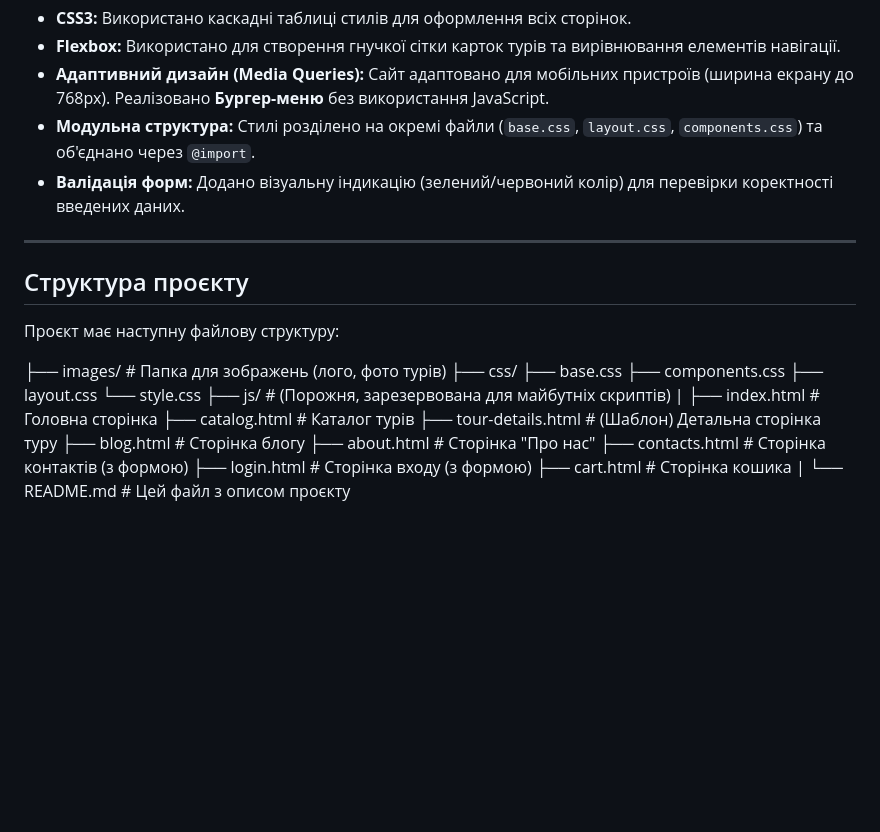
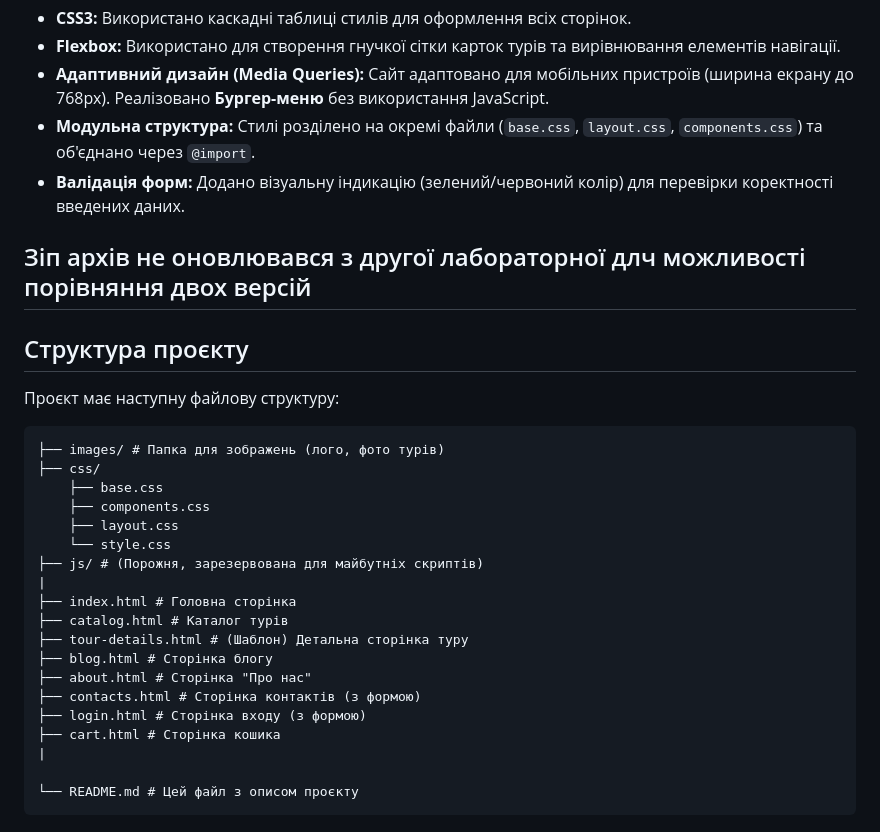
Before and after one commit to zakharenkoartemkpi/web-lab-2, a Markdown page: README.md, the part around the change. Drawn GitHub-style; blank space fills up the shorter version.

````diff
--- a/README.md
+++ b/README.md
@@ -30,12 +30,14 @@
 * **Модульна структура:** Стилі розділено на окремі файли (`base.css`, `layout.css`, `components.css`) та об'єднано через `@import`.
 * **Валідація форм:** Додано візуальну індикацію (зелений/червоний колір) для перевірки коректності введених даних.
 
+Зіп архів не оновлювався з другої лабораторної длч можливості порівняння двох версій
 ---
 
 ## Структура проєкту
 
 Проєкт має наступну файлову структуру:
 
+```text
 ├── images/ # Папка для зображень (лого, фото турів)
 ├── css/
     ├── base.css
@@ -53,4 +55,6 @@
 ├── login.html # Сторінка входу (з формою)
 ├── cart.html # Сторінка кошика
 |
+
 └── README.md # Цей файл з описом проєкту
+```
````
